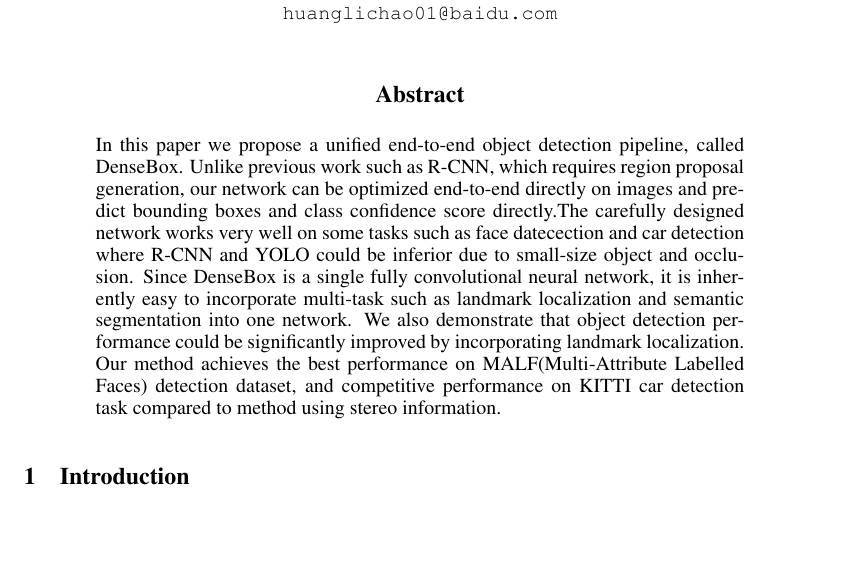
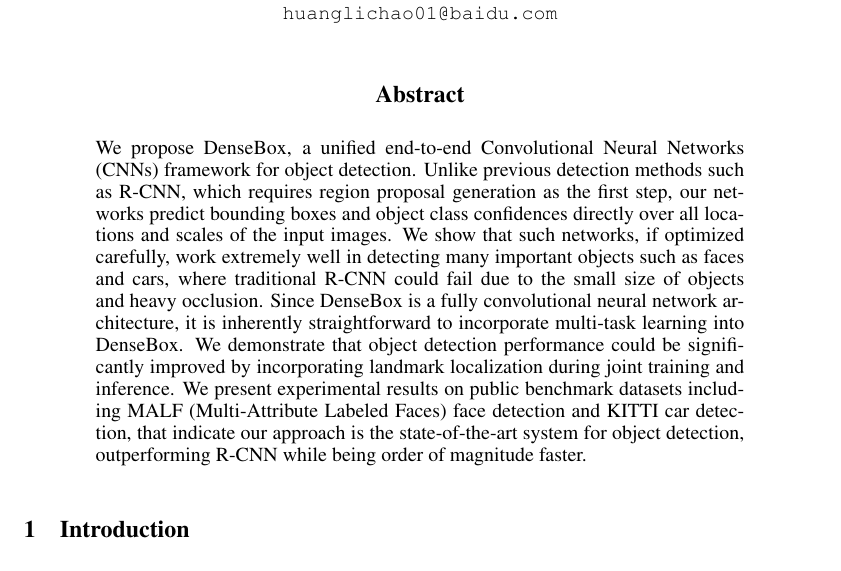
Before and after one commit to alanhuang1990/DenseBoxPaper, a LaTeX paper (DenseBoxV1_alan.tex, which reads section/abstract.tex): part of page 1 of 12, cut so that both start at the same text, the shorter picture padded with empty space. Compiled offline with pdfLaTeX.

Commit message:
modify abstract

```diff
--- /dev/null
+++ b/section/abstract.tex
@@ -0,0 +1,3 @@
+\begin{abstract}
+We propose DenseBox, a unified end-to-end Convolutional Neural Networks (CNNs) framework for object detection. Unlike previous detection methods such as R-CNN, which requires region proposal generation as the first step, our networks predict bounding boxes and object class confidences directly over all locations and scales of the input images. We show that such networks, if optimized carefully, work extremely well in detecting many important objects such as faces and cars, where traditional R-CNN could fail due to the small size of objects and heavy occlusion. Since DenseBox is a fully convolutional neural network architecture, it is inherently straightforward to incorporate multi-task learning into DenseBox. We demonstrate that object detection performance could be significantly improved by incorporating landmark localization during joint training and inference. We present experimental results on public benchmark datasets including MALF (Multi-Attribute Labeled Faces) face detection and KITTI car detection, that indicate our approach is the state-of-the-art system for object detection, outperforming R-CNN while being order of magnitude faster.
+\end{abstract}
```
Also changed, not shown: DenseBoxV1_alan.tex (+2 -2 lines), DenseBoxV1_alan.pdf.
